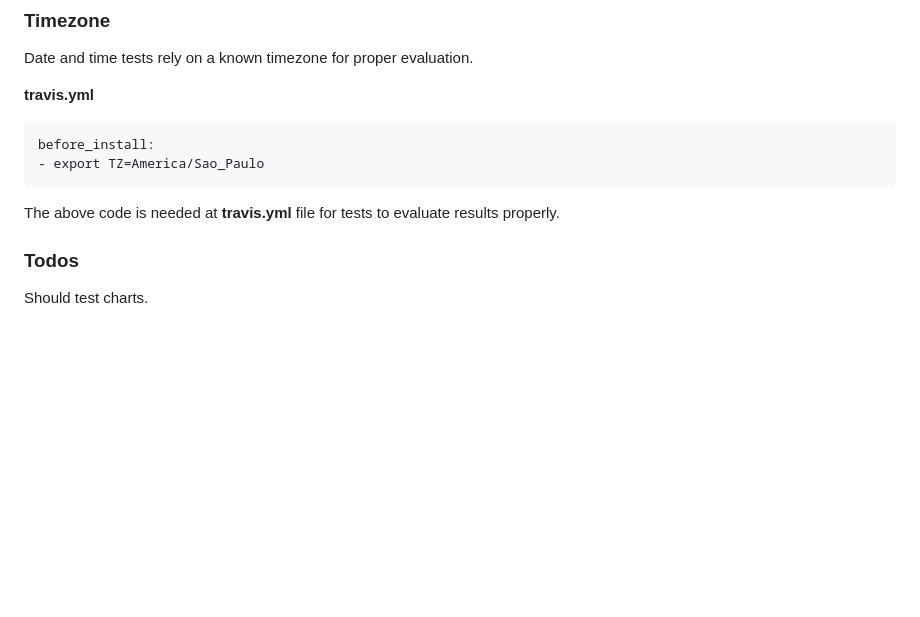
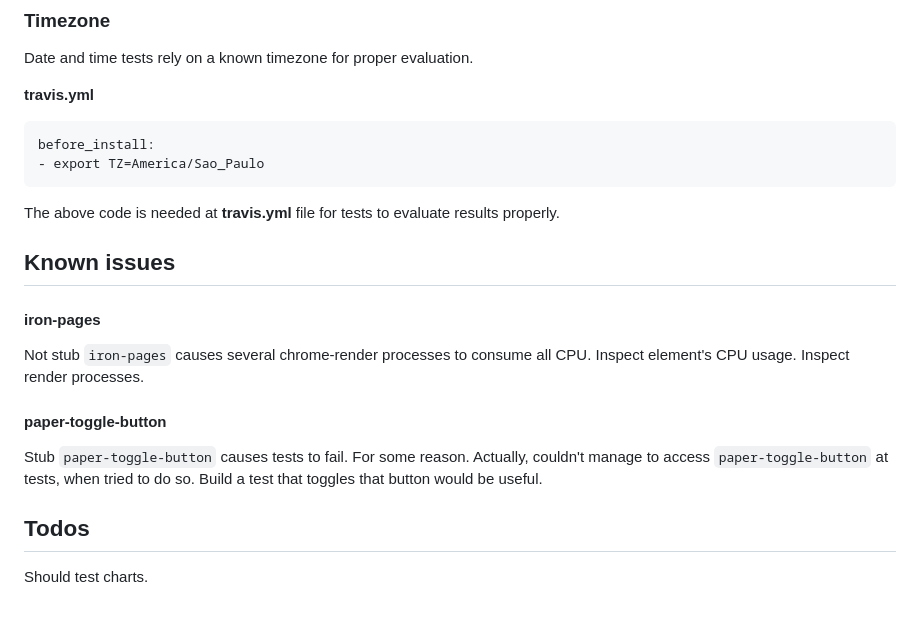
Before and after one commit to vladimirbrasil/time-glimpse, a Markdown page: NOTES.md, the part around the change. Rendered like a GitHub page; blank space fills up the shorter version.

````diff
--- a/NOTES.md
+++ b/NOTES.md
@@ -50,7 +50,14 @@ before_install:
 ```
 The above code is needed at **travis.yml** file for tests to evaluate results properly.
 
+## Known issues
 
-### Todos
+#### iron-pages
+Not stub `iron-pages` causes several chrome-render processes to consume all CPU. Inspect element's CPU usage. Inspect render processes.
+
+#### paper-toggle-button
+Stub `paper-toggle-button` causes tests to fail. For some reason. Actually, couldn't manage to access `paper-toggle-button` at tests, when tried to do so. Build a test that toggles that button would be useful.
+
+## Todos
 
 Should test charts.
````
Also changed, not shown: README.md (+6 -0 lines), images/Sauce-Labs_Horiz_Red-Grey_RGB.png (added), 10 other files.
